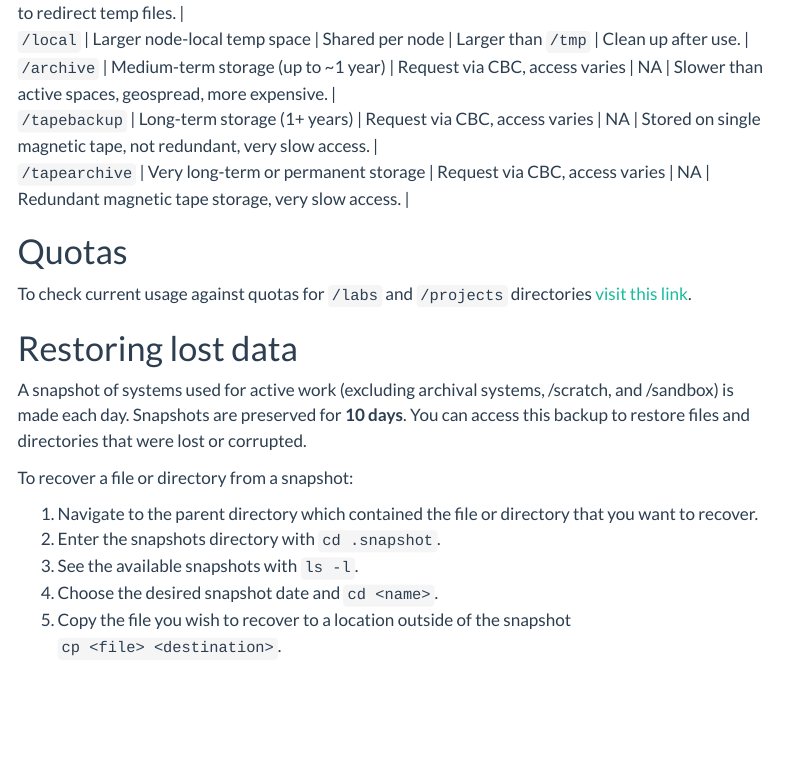
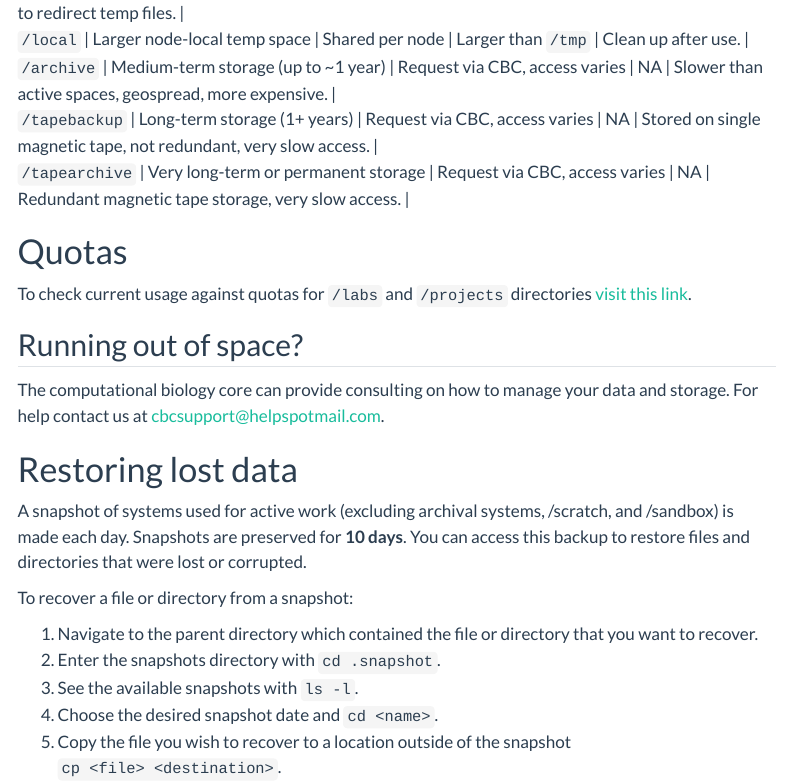
Before and after one commit to CBC-UCONN/hpc-docs, a Quarto document (storage.qmd): the page in a window 1100 px wide, from 3930 px down. Rendered offline with R 4.5, knitr and Pandoc in place of Quarto, with nearby package versions; menus at the side of the page are left out; long lines of code are wrapped.

Commit message:
Note about availability of storage consultation

```diff
--- a/storage.qmd
+++ b/storage.qmd
@@ -195,6 +195,9 @@ This system also includes a `seqdata` directory where data from `/seqdata` are m
 
 To check current usage against quotas for `/labs` and `/projects` directories [visit this link](http://usage.cam.uchc.edu/).
 
+## Running out of space?
+The computational biology core can provide consulting on how to manage your data and storage. For help contact us at [cbcsupport@helpspotmail.com](mailto:cbcsupport@helpspotmail.com).
+
 <!-- TODO: Is there no command that will provide this information in the terminal? -->
 <!-- On some systems, there are command like myquota which display usage info. -->
 
```
